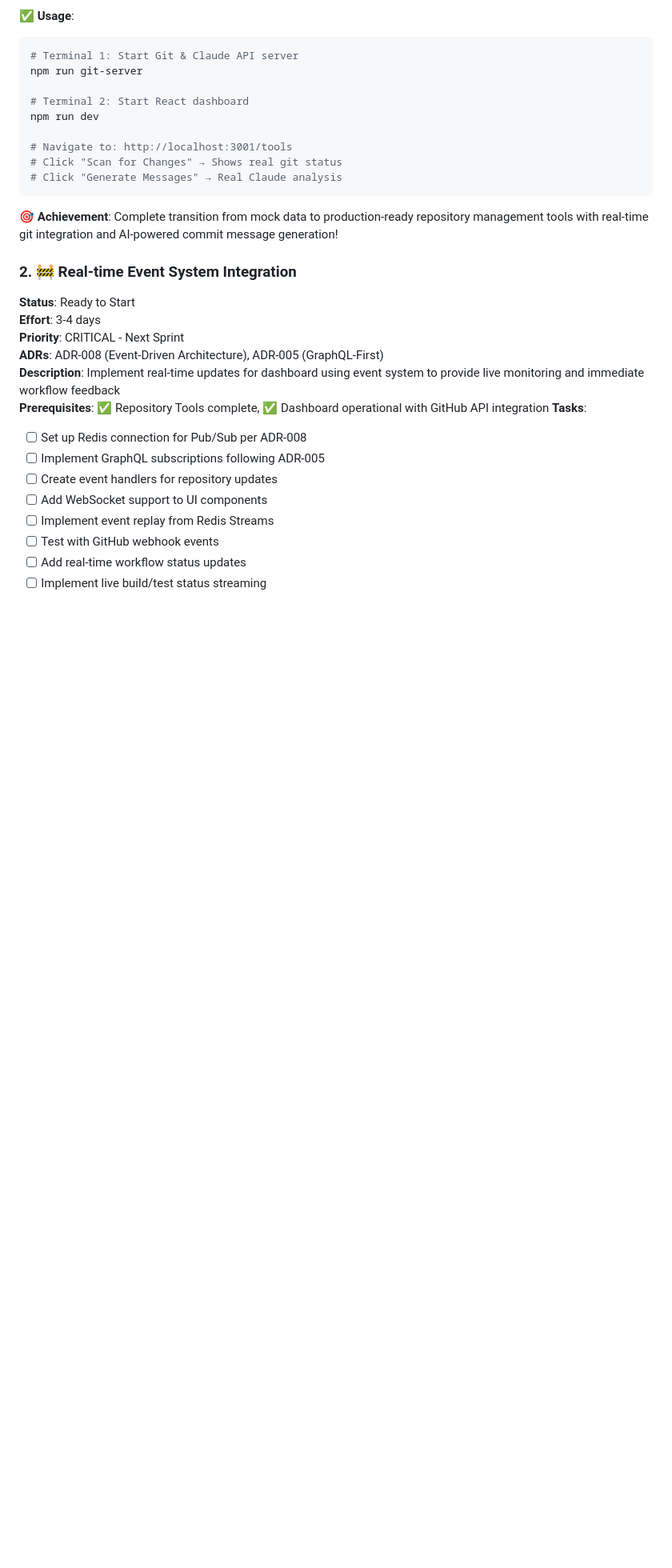
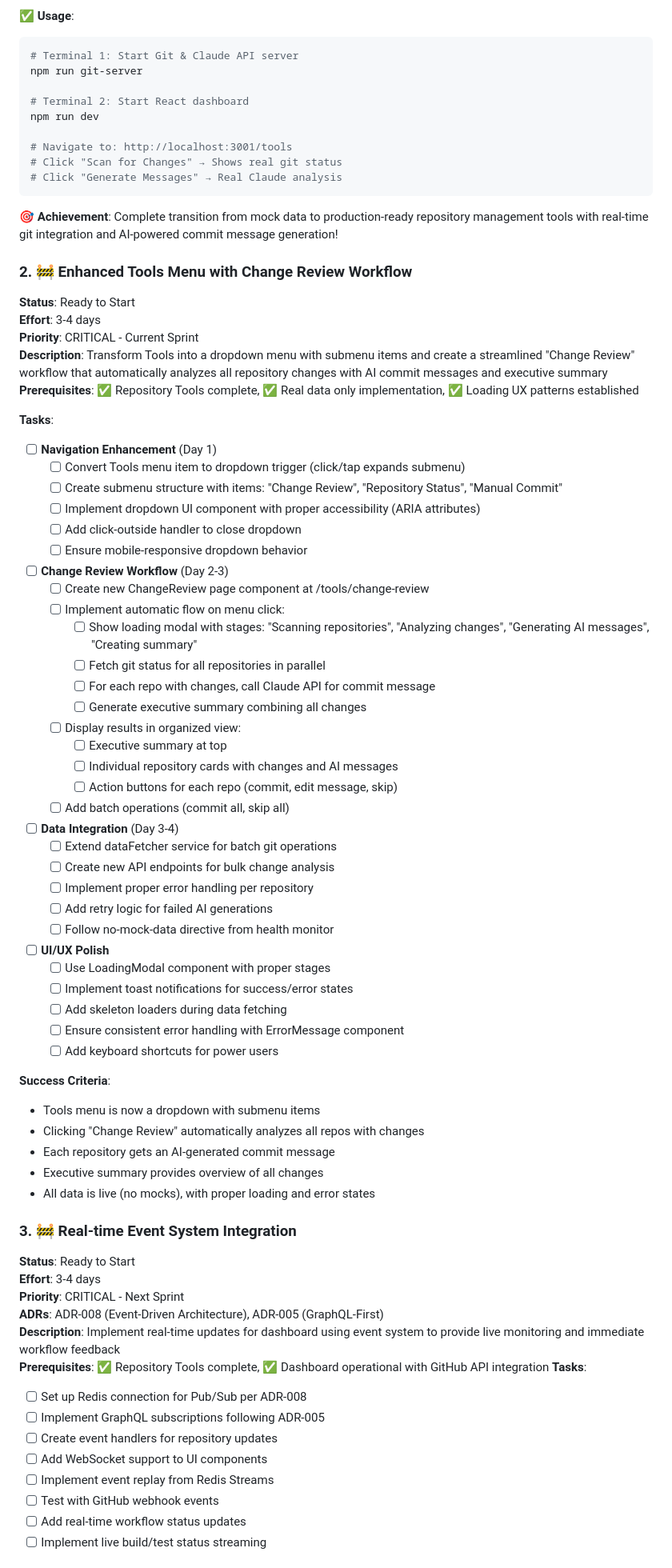
Before and after one commit to ChaseNoCap/meta-gothic-framework, a Markdown page: docs/backlog.md, the part around one of its changes. Shown at 80% size. Drawn GitHub-style; blank space fills up the shorter version.

```diff
--- a/docs/backlog.md
+++ b/docs/backlog.md
@@ -71,7 +71,56 @@ npm run dev
 
 **🎯 Achievement**: Complete transition from mock data to production-ready repository management tools with real-time git integration and AI-powered commit message generation!
 
-### 2. 🚧 Real-time Event System Integration
+### 2. 🚧 Enhanced Tools Menu with Change Review Workflow
+**Status**: Ready to Start
+**Effort**: 3-4 days
+**Priority**: CRITICAL - Current Sprint
+**Description**: Transform Tools into a dropdown menu with submenu items and create a streamlined "Change Review" workflow that automatically analyzes all repository changes with AI commit messages and executive summary
+**Prerequisites**: ✅ Repository Tools complete, ✅ Real data only implementation, ✅ Loading UX patterns established
+
+**Tasks**:
+- [ ] **Navigation Enhancement** (Day 1)
+  - [ ] Convert Tools menu item to dropdown trigger (click/tap expands submenu)
+  - [ ] Create submenu structure with items: "Change Review", "Repository Status", "Manual Commit"
+  - [ ] Implement dropdown UI component with proper accessibility (ARIA attributes)
+  - [ ] Add click-outside handler to close dropdown
+  - [ ] Ensure mobile-responsive dropdown behavior
+
+- [ ] **Change Review Workflow** (Day 2-3)
+  - [ ] Create new ChangeReview page component at /tools/change-review
+  - [ ] Implement automatic flow on menu click:
+    - [ ] Show loading modal with stages: "Scanning repositories", "Analyzing changes", "Generating AI messages", "Creating summary"
+    - [ ] Fetch git status for all repositories in parallel
+    - [ ] For each repo with changes, call Claude API for commit message
+    - [ ] Generate executive summary combining all changes
+  - [ ] Display results in organized view:
+    - [ ] Executive summary at top
+    - [ ] Individual repository cards with changes and AI messages
+    - [ ] Action buttons for each repo (commit, edit message, skip)
+  - [ ] Add batch operations (commit all, skip all)
+
+- [ ] **Data Integration** (Day 3-4)
+  - [ ] Extend dataFetcher service for batch git operations
+  - [ ] Create new API endpoints for bulk change analysis
+  - [ ] Implement proper error handling per repository
+  - [ ] Add retry logic for failed AI generations
+  - [ ] Follow no-mock-data directive from health monitor
+
+- [ ] **UI/UX Polish**
+  - [ ] Use LoadingModal component with proper stages
+  - [ ] Implement toast notifications for success/error states
+  - [ ] Add skeleton loaders during data fetching
+  - [ ] Ensure consistent error handling with ErrorMessage component
+  - [ ] Add keyboard shortcuts for power users
+
+**Success Criteria**:
+- Tools menu is now a dropdown with submenu items
+- Clicking "Change Review" automatically analyzes all repos with changes
+- Each repository gets an AI-generated commit message
+- Executive summary provides overview of all changes
+- All data is live (no mocks), with proper loading and error states
+
+### 3. 🚧 Real-time Event System Integration
 **Status**: Ready to Start
 **Effort**: 3-4 days
 **Priority**: CRITICAL - Next Sprint
```
Also changed, not shown: other parts of docs/backlog.md (+90 -5 lines).
